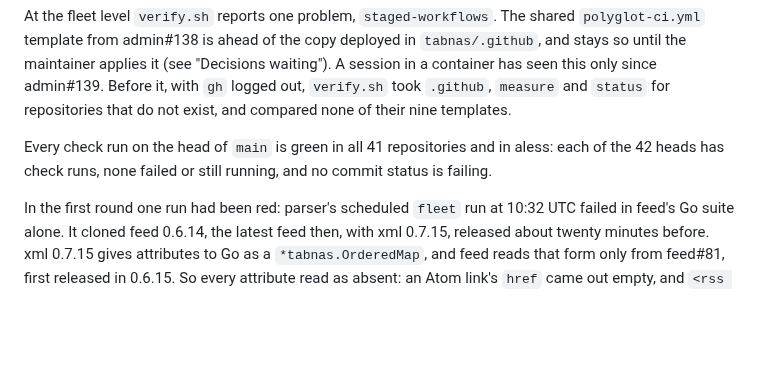
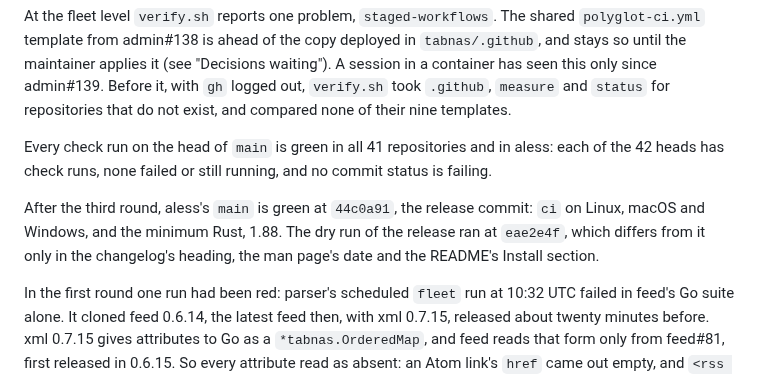
Before and after one commit to tabnas/parser, a Markdown page: doc/handover/README.md, the part around the change. GitHub-like rendering; blank space fills up the shorter version.

Commit message:
docs(handover): aless's main is green at the release commit
Co-Authored-By: Claude Opus 5.5 <noreply@anthropic.com>
Claude-Session: https://claude.ai/code/session_01C1wbDxwvPSLE2QokKafGnf

```diff
--- a/doc/handover/README.md
+++ b/doc/handover/README.md
@@ -338,6 +338,12 @@ Every check run on the head of `main` is green in all 41 repositories and
 in aless: each of the 42 heads has check runs, none failed or still
 running, and no commit status is failing.
 
+After the third round, aless's `main` is green at `44c0a91`, the
+release commit: `ci` on Linux, macOS and Windows, and the minimum Rust,
+1.88. The dry run of the release ran at `eae2e4f`, which differs from it
+only in the changelog's heading, the man page's date and the README's
+Install section.
+
 In the first round one run had been red: parser's scheduled `fleet` run
 at 10:32 UTC failed in feed's Go suite alone. It cloned feed 0.6.14, the
 latest feed then, with xml 0.7.15, released about twenty minutes before.
```
